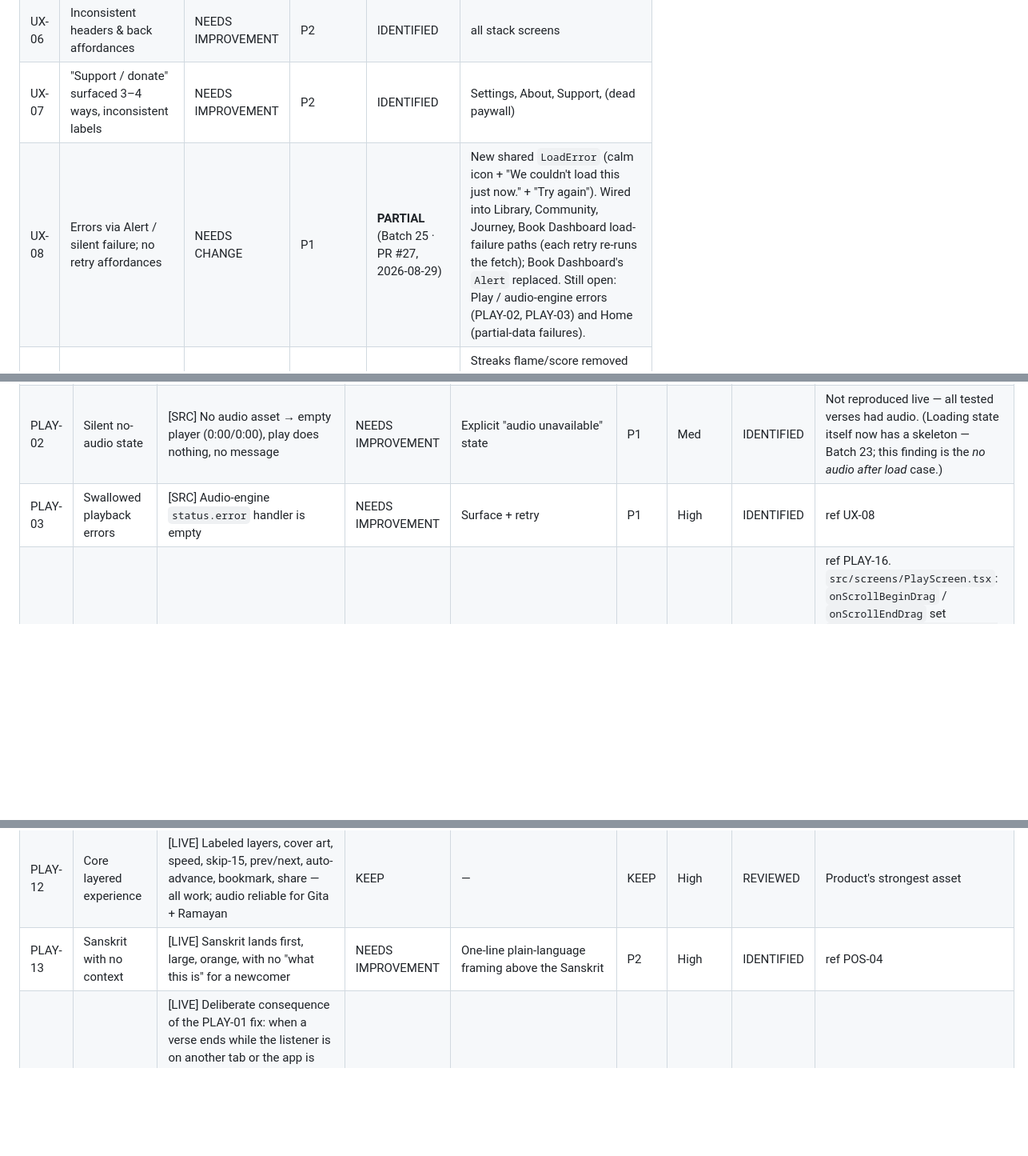
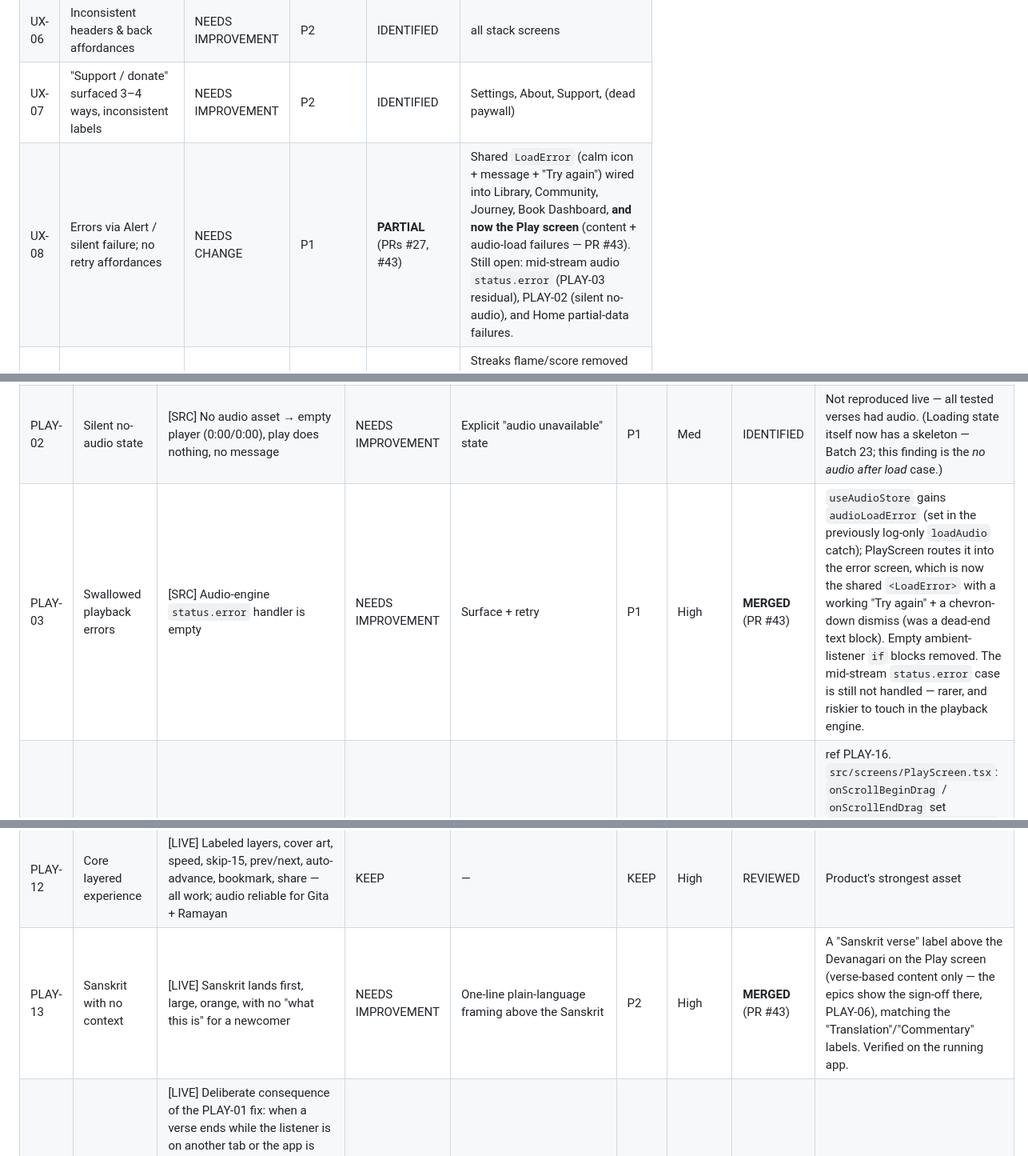
Before and after one commit to thegoldfinger786/mangalam-app, a Markdown page: docs/UX_TRACKER.md, 3 parts joined by grey strips. Shown at 80% size. GitHub-like rendering; blank space fills up the shorter version.

Commit message:
tracker: PLAY-13 / POS-04 / PLAY-03 merged (PR #43)
Co-Authored-By: Claude Sonnet 5 <noreply@anthropic.com>

```diff
--- a/docs/UX_TRACKER.md
+++ b/docs/UX_TRACKER.md
@@ -88,7 +89,7 @@ _Last updated: 2026-08-30 (CONTENT-01 **DONE** — Gita titles generated + verif
 | UX-05 | Inconsistent loading states (skeleton vs bare spinner) | NEEDS IMPROVEMENT | P2 | **MERGED** (Batches 21–23 · PRs #22–#24, 2026-08-29) | Every data-loading screen — Home, Library, Community, Journey, Book Dashboard, Play — now shows a layout skeleton via the shared `Skeleton` component. Bare `ActivityIndicator`s removed. |
 | UX-06 | Inconsistent headers & back affordances | NEEDS IMPROVEMENT | P2 | IDENTIFIED | all stack screens |
 | UX-07 | "Support / donate" surfaced 3–4 ways, inconsistent labels | NEEDS IMPROVEMENT | P2 | IDENTIFIED | Settings, About, Support, (dead paywall) |
-| UX-08 | Errors via Alert / silent failure; no retry affordances | NEEDS CHANGE | P1 | **PARTIAL** (Batch 25 · PR #27, 2026-08-29) | New shared `LoadError` (calm icon + "We couldn't load this just now." + "Try again"). Wired into Library, Community, Journey, Book Dashboard load-failure paths (each retry re-runs the fetch); Book Dashboard's `Alert` replaced. Still open: Play / audio-engine errors (PLAY-02, PLAY-03) and Home (partial-data failures). |
+| UX-08 | Errors via Alert / silent failure; no retry affordances | NEEDS CHANGE | P1 | **PARTIAL** (PRs #27, #43) | Shared `LoadError` (calm icon + message + "Try again") wired into Library, Community, Journey, Book Dashboard, **and now the Play screen** (content + audio-load failures — PR #43). Still open: mid-stream audio `status.error` (PLAY-03 residual), PLAY-02 (silent no-audio), and Home partial-data failures. |
 | UX-09 | Gamification cues inconsistent with positioning | NEEDS CHANGE | P1 | **MERGED** (Batch 3 + Batch 5 + Batch 9) | Streaks flame/score removed (Batch 3); Community podium removed (Batch 5 · PR #6); the last cue — the "Streaks" tab + flame icon — became "Journey" + leaf (Batch 9 · PR #10) |
 | UX-10 | Typography scale bypassed (hard-coded fontSize / fontWeight) | NEEDS IMPROVEMENT | P2 | **PARTIAL** (Batch 6 · PR #7; Batch 17 · PR #18) | `Card`, `BookCard`, `VoiceOptionCard`, Library & the voice section (Batch 6); `MiniPlayer` (Batch 17, incl. the invalid `Inter-*` font — MINI-02). Other screens still hard-code fontSize in places. |
 | UX-11 | Content language framed only as "Voice Preference", buried | NEEDS IMPROVEMENT | P1 | IDENTIFIED | Settings, Play, Library |
@@ -160,7 +161,7 @@ _Last updated: 2026-08-30 (CONTENT-01 **DONE** — Gita titles generated + verif
 |---|---|---|---|---|---|---|---|---|
 | PLAY-01 | Navigation dead-end | [SRC+LIVE] `navigateToVerse` calls `navigation.replace('Play', …)`. It is also invoked from the audio store's `onFinish` callback when a verse ends. If the listener has navigated away (mini-player showing / app on another tab / backgrounded), that stale, unfocused `navigation` dispatches `replace('Play')` against a stack that no longer contains Play — collapsing the root to a lone Play route with no parent. The close chevron then fires an unhandled `GO_BACK` and the listener is stranded on the player (silent no-op in production; red toast in dev). | NEEDS CHANGE | Guard `navigateToVerse` with `navigation.isFocused()` — only the focused PlayScreen drives stack navigation; when unfocused, let playback simply end and the mini-player / resume state carry the session | **P0** | High | **MERGED** (PR #1) | ref NAV-01, PLAY-14. Fix: early `return` in `navigateToVerse` (`src/screens/PlayScreen.tsx`) when `!navigation.isFocused()`. Verified on simulator 2026-08-28: verse finishing while on another tab no longer navigates or breaks the chevron; prev/next buttons, mini-player→Play→close, and normal open/close all still work; no `GO_BACK` errors post-fix; `tsc` clean. Merged to `security/edge-function-authorization` 2026-08-28 (`9c51ba1`). |
 | PLAY-02 | Silent no-audio state | [SRC] No audio asset → empty player (0:00/0:00), play does nothing, no message | NEEDS IMPROVEMENT | Explicit "audio unavailable" state | P1 | Med | IDENTIFIED | Not reproduced live — all tested verses had audio. (Loading state itself now has a skeleton — Batch 23; this finding is the *no audio after load* case.) |
-| PLAY-03 | Swallowed playback errors | [SRC] Audio-engine `status.error` handler is empty | NEEDS IMPROVEMENT | Surface + retry | P1 | High | IDENTIFIED | ref UX-08 |
+| PLAY-03 | Swallowed playback errors | [SRC] Audio-engine `status.error` handler is empty | NEEDS IMPROVEMENT | Surface + retry | P1 | High | **MERGED** (PR #43) | `useAudioStore` gains `audioLoadError` (set in the previously log-only `loadAudio` catch); PlayScreen routes it into the error screen, which is now the shared `<LoadError>` with a working "Try again" + a chevron-down dismiss (was a dead-end text block). Empty ambient-listener `if` blocks removed. The mid-stream `status.error` case is still not handled — rarer, and riskier to touch in the playback engine. |
 | PLAY-04 | Auto-scroll fights reader | [SRC+LIVE] Every position tick calls `scrollTo`; reading ahead/back is undone within ~1s | NEEDS IMPROVEMENT | Pause auto-scroll while user scrolls; resume after idle | P1 | High | **MERGED** (Batch 2 · PR #2) | ref PLAY-16. `src/screens/PlayScreen.tsx`: `onScrollBeginDrag` / `onScrollEndDrag` set `autoScrollPausedUntilRef = now + 6000ms`; the follow-along effect returns early while that window is open, then resumes on its own. Verified on the running iOS app (via temporary instrumentation): a manual drag suppresses the follow-along for ~6s of position ticks, then it catches up. Normal following behaviour (no manual scroll) is unchanged. |
 | PLAY-05 | Dead paywall branch | [SRC] "Daily Limit Reached / Become a Supporter" branch still present (app is free forever) | NEEDS IMPROVEMENT | Delete | P2 | High | **MERGED** (Batch 2 · PR #2) | ref VISION_ALIGNMENT §6; POS. [SRC] Confirmed `isAllowed` was initialised `true` and only ever set back to `true` — no code path set it `false`. Removed the `isAllowed` state, the `setIsAllowed(true)` call, the whole `if (isAllowed === false)` screen, and the now-unused `Button` import from `src/screens/PlayScreen.tsx`. `incrementDailyUsage` is retained — it feeds the streak/usage counters, not any gate. |
 | PLAY-06 | Sign-off placement | [SRC+LIVE] Ramayan/Mahabharat sign-off ("जय श्री राम"/"जय श्री कृष्ण") stored in the source-text field → rendered large, centered, orange, unlabeled, **at the top** of every episode | NEEDS IMPROVEMENT | Move to end; add label ("A traditional closing blessing"). Keep the sign-off | P1 | High | IDENTIFIED | ref POS-02. Sign-off itself is a settled decision |
@@ -170,7 +171,7 @@ _Last updated: 2026-08-30 (CONTENT-01 **DONE** — Gita titles generated + verif
 | PLAY-10 | No sleep timer | [SRC] Missing, despite About suggesting bedtime listening | NEEDS IMPROVEMENT | Add a sleep timer | P2 | High | IDENTIFIED | |
 | PLAY-11 | Focus mode | [LIVE] Enlarges text, hides chrome — genuinely good for reading; "expand/contract" icon meaning unclear | KEEP | Relabel / onboard the affordance | KEEP | High | REVIEWED | |
 | PLAY-12 | Core layered experience | [LIVE] Labeled layers, cover art, speed, skip-15, prev/next, auto-advance, bookmark, share — all work; audio reliable for Gita + Ramayan | KEEP | — | KEEP | High | REVIEWED | Product's strongest asset |
-| PLAY-13 | Sanskrit with no context | [LIVE] Sanskrit lands first, large, orange, with no "what this is" for a newcomer | NEEDS IMPROVEMENT | One-line plain-language framing above the Sanskrit | P2 | High | IDENTIFIED | ref POS-04 |
+| PLAY-13 | Sanskrit with no context | [LIVE] Sanskrit lands first, large, orange, with no "what this is" for a newcomer | NEEDS IMPROVEMENT | One-line plain-language framing above the Sanskrit | P2 | High | **MERGED** (PR #43) | A "Sanskrit verse" label above the Devanagari on the Play screen (verse-based content only — the epics show the sign-off there, PLAY-06), matching the "Translation"/"Commentary" labels. Verified on the running app. |
 | PLAY-14 | No background auto-advance | [LIVE] Deliberate consequence of the PLAY-01 fix: when a verse ends while the listener is on another tab or the app is backgrounded, playback now simply stops instead of auto-advancing to the next verse. Aligns with "daily habit over binge consumption" (`CLAUDE.md` §3). If continuous background listening is later wanted, it must be driven by the audio store (loading the next verse's audio) — never by screen navigation. | NEEDS CHANGE | Accept as-is for now; revisit only if product wants background continuous play | P2 | High | REVIEWED | Introduced 2026-08-28 with the PLAY-01 fix |
 | PLAY-15 | Play/pause icon desync | [LIVE] Observed intermittently during testing: the large play/pause button shows the "play" triangle while audio is actually playing (transcript scrolling, timer advancing). `isPlaying` state lags the real player state. Pre-existing; not caused by the PLAY-01 fix. | NEEDS IMPROVEMENT | Drive the button purely from the player's reported status | P2 | Medium | **MERGED** (Batch 26 · PR #28, 2026-08-29) | Cause: `togglePlayPause` waited for the async `playbackStatusUpdate` listener to flip `isPlaying`. Fix: set `isPlaying` optimistically right after `sound.play()`/`.pause()`; the listener stays authoritative and reconciles. Verified on a clean build — icon flips instantly. The one auto-play-on-open glitch seen earlier didn't reproduce on a clean build (fast-refresh artifact). |
 | PLAY-16 | Auto-scroll `scrollTo` re-triggers scroll callbacks | [SRC+LIVE] Discovered while implementing PLAY-04: an animated `scrollRef.scrollTo()` fires `onMomentumScrollEnd`. Wiring the "listener is scrolling" detector to `onMomentumScrollEnd` therefore made the follow-along suppress *itself* (~one scroll every 6s). Fixed within Batch 2 by binding only to `onScrollBeginDrag` / `onScrollEndDrag`, which fire only for real touch drags. | NEEDS IMPROVEMENT | (fixed in Batch 2) | P2 | High | **MERGED** (Batch 2 · PR #2) | Keep this in mind for any future scroll-driven feature on this screen. |
```
Also changed, not shown: other parts of docs/UX_TRACKER.md (+2 -1 lines).
